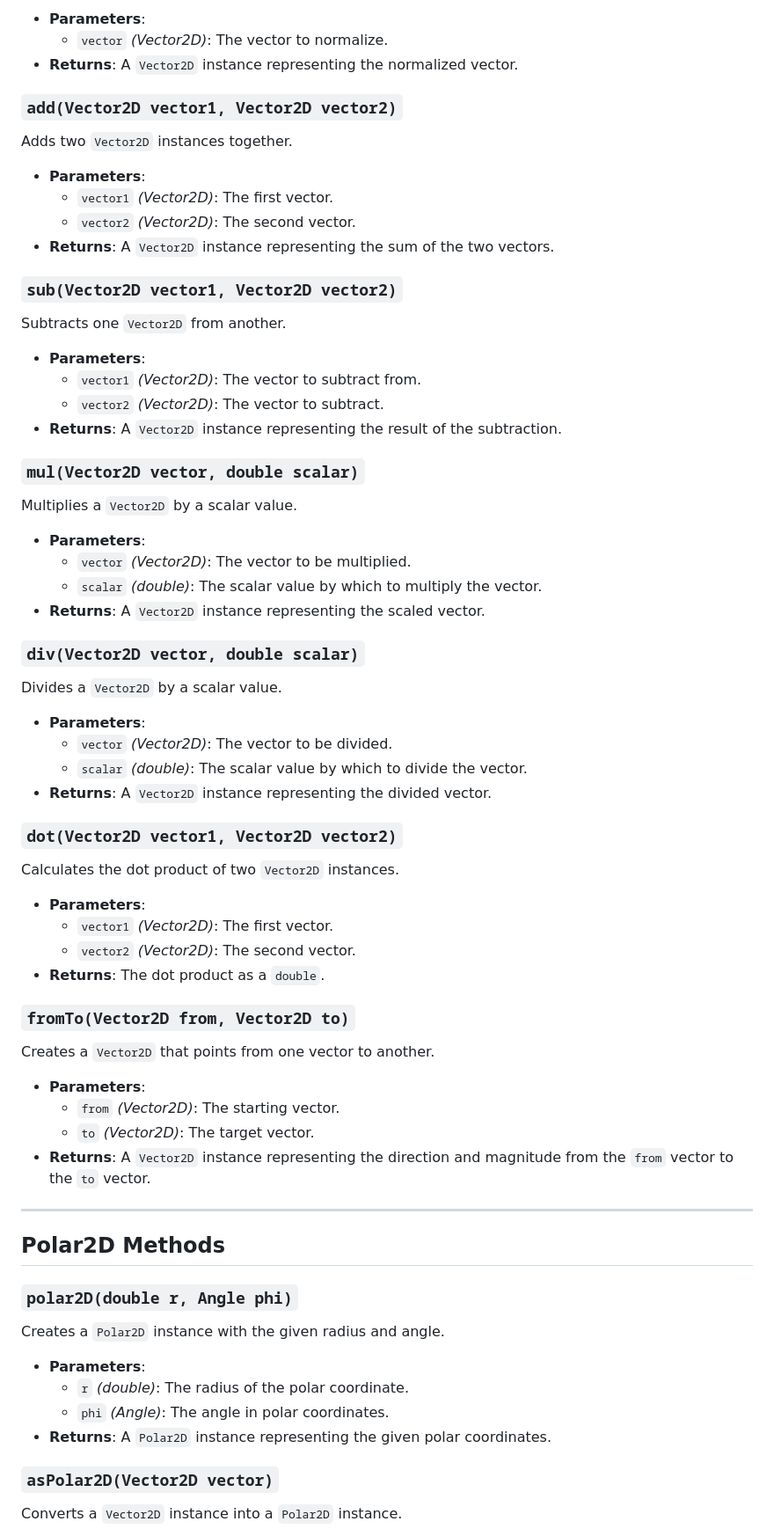
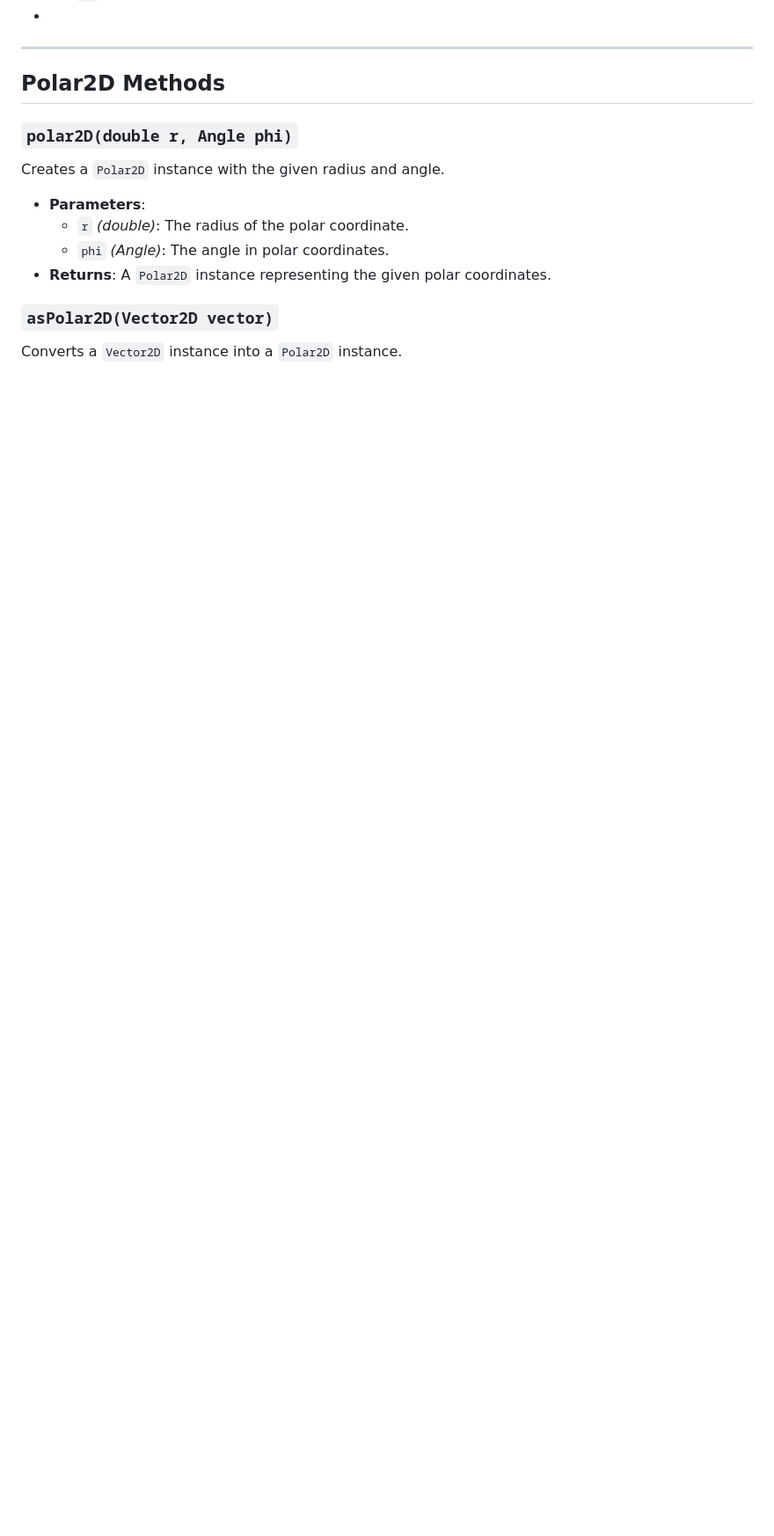
Before and after one commit to abstractica-org/JavaCSG, a Markdown page: README.md, the part around one of its changes. Shown at 88% size. Drawn GitHub-style; blank space fills up the shorter version.

```diff
--- a/README.md
+++ b/README.md
@@ -178,55 +118,4 @@ Normalizes a `Vector2D` instance, resulting in a unit vector in the same directi
-- **Parameters**:
-  - `vector` *(Vector2D)*: The vector to normalize.
-- **Returns**: A `Vector2D` instance representing the normalized vector.
-
-### `add(Vector2D vector1, Vector2D vector2)`
-Adds two `Vector2D` instances together.
-
-- **Parameters**:
-  - `vector1` *(Vector2D)*: The first vector.
-  - `vector2` *(Vector2D)*: The second vector.
-- **Returns**: A `Vector2D` instance representing the sum of the two vectors.
-
-### `sub(Vector2D vector1, Vector2D vector2)`
-Subtracts one `Vector2D` from another.
-
-- **Parameters**:
-  - `vector1` *(Vector2D)*: The vector to subtract from.
-  - `vector2` *(Vector2D)*: The vector to subtract.
-- **Returns**: A `Vector2D` instance representing the result of the subtraction.
-
-### `mul(Vector2D vector, double scalar)`
-Multiplies a `Vector2D` by a scalar value.
-
-- **Parameters**:
-  - `vector` *(Vector2D)*: The vector to be multiplied.
-  - `scalar` *(double)*: The scalar value by which to multiply the vector.
-- **Returns**: A `Vector2D` instance representing the scaled vector.
-
-### `div(Vector2D vector, double scalar)`
-Divides a `Vector2D` by a scalar value.
-
-- **Parameters**:
-  - `vector` *(Vector2D)*: The vector to be divided.
-  - `scalar` *(double)*: The scalar value by which to divide the vector.
-- **Returns**: A `Vector2D` instance representing the divided vector.
-
-### `dot(Vector2D vector1, Vector2D vector2)`
-Calculates the dot product of two `Vector2D` instances.
-
-- **Parameters**:
-  - `vector1` *(Vector2D)*: The first vector.
-  - `vector2` *(Vector2D)*: The second vector.
-- **Returns**: The dot product as a `double`.
-
-### `fromTo(Vector2D from, Vector2D to)`
-Creates a `Vector2D` that points from one vector to another.
-
-- **Parameters**:
-  - `from` *(Vector2D)*: The starting vector.
-  - `to` *(Vector2D)*: The target vector.
-- **Returns**: A `Vector2D` instance representing the direction and magnitude from the `from` vector to the `to` vector.
-
+-
 ---
 
 ## Polar2D Methods
```
Also changed, not shown: other parts of README.md (+0 -60 lines).
